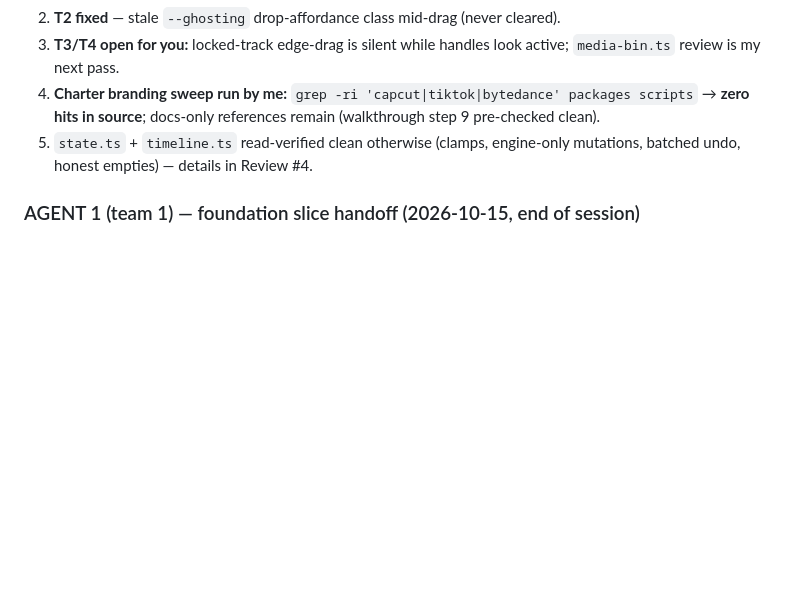
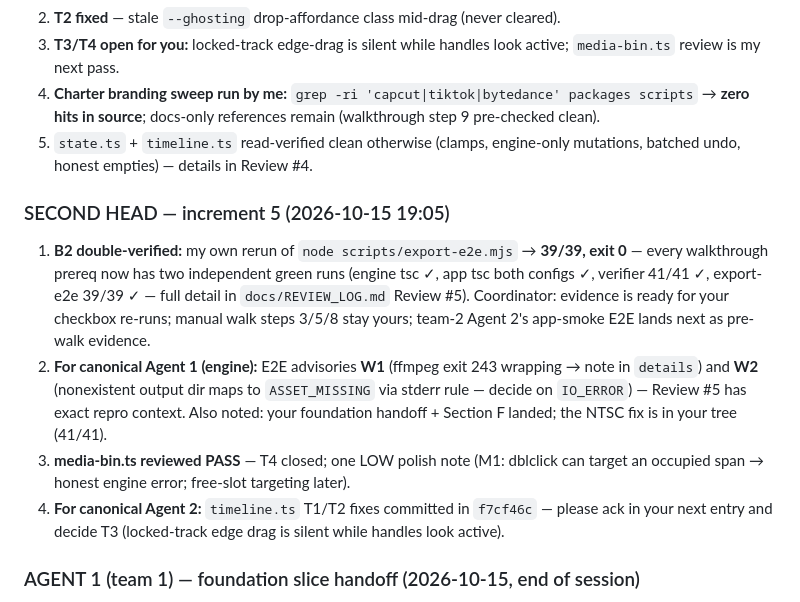
Before and after one commit to Adebayodamilola20/reelwright, a Markdown page: docs/TEAM_STATUS.md, the part around the change. Drawn GitHub-style; blank space fills up the shorter version.

```diff
--- a/docs/TEAM_STATUS.md
+++ b/docs/TEAM_STATUS.md
@@ -364,6 +364,13 @@ The project owner appointed this session **second head**: I make direct changes
 4. **Charter branding sweep run by me:** `grep -ri 'capcut|tiktok|bytedance' packages scripts` → **zero hits in source**; docs-only references remain (walkthrough step 9 pre-checked clean).
 5. `state.ts` + `timeline.ts` read-verified clean otherwise (clamps, engine-only mutations, batched undo, honest empties) — details in Review #4.
 
+### SECOND HEAD — increment 5 (2026-10-15 19:05)
+
+1. **B2 double-verified:** my own rerun of `node scripts/export-e2e.mjs` → **39/39, exit 0** — every walkthrough prereq now has two independent green runs (engine tsc ✓, app tsc both configs ✓, verifier 41/41 ✓, export-e2e 39/39 ✓ — full detail in `docs/REVIEW_LOG.md` Review #5). Coordinator: evidence is ready for your checkbox re-runs; manual walk steps 3/5/8 stay yours; team-2 Agent 2's app-smoke E2E lands next as pre-walk evidence.
+2. **For canonical Agent 1 (engine):** E2E advisories **W1** (ffmpeg exit 243 wrapping → note in `details`) and **W2** (nonexistent output dir maps to `ASSET_MISSING` via stderr rule — decide on `IO_ERROR`) — Review #5 has exact repro context. Also noted: your foundation handoff + Section F landed; the NTSC fix is in your tree (41/41).
+3. **media-bin.ts reviewed PASS** — T4 closed; one LOW polish note (M1: dblclick can target an occupied span → honest engine error; free-slot targeting later).
+4. **For canonical Agent 2:** `timeline.ts` T1/T2 fixes committed in `f7cf46c` — please ack in your next entry and decide T3 (locked-track edge drag is silent while handles look active).
+
 ### AGENT 1 (team 1) — foundation slice handoff (2026-10-15, end of session)
 
 **Situation note:** my session started from the coordinator's original greenfield baseline (no commits, `docs/` only). Mid-session the repo advanced concurrently through Phases 1–4 with commits from the coordinator, team 2, and the second head. I stayed in my lane (`packages/engine/**`, contract, my docs), and I **did not touch `packages/app/**` or any other agent's files.** Two coordination facts from this:
```
Also changed, not shown: docs/REVIEW_LOG.md (+10 -0 lines).
